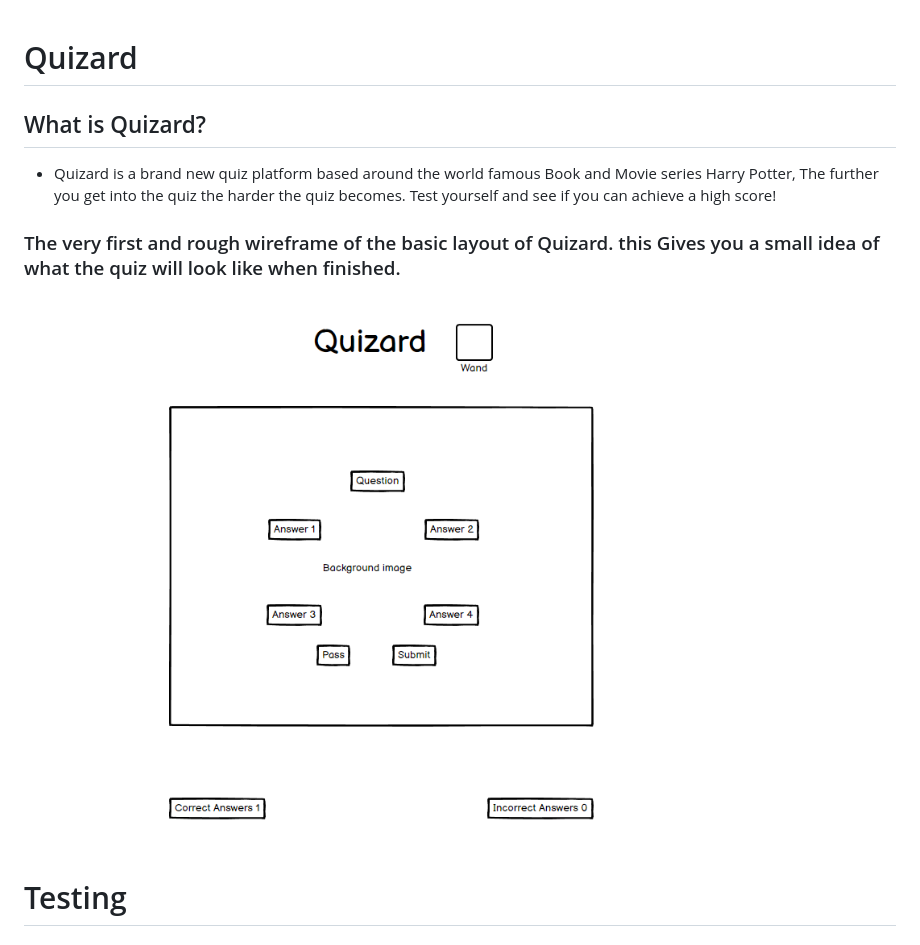
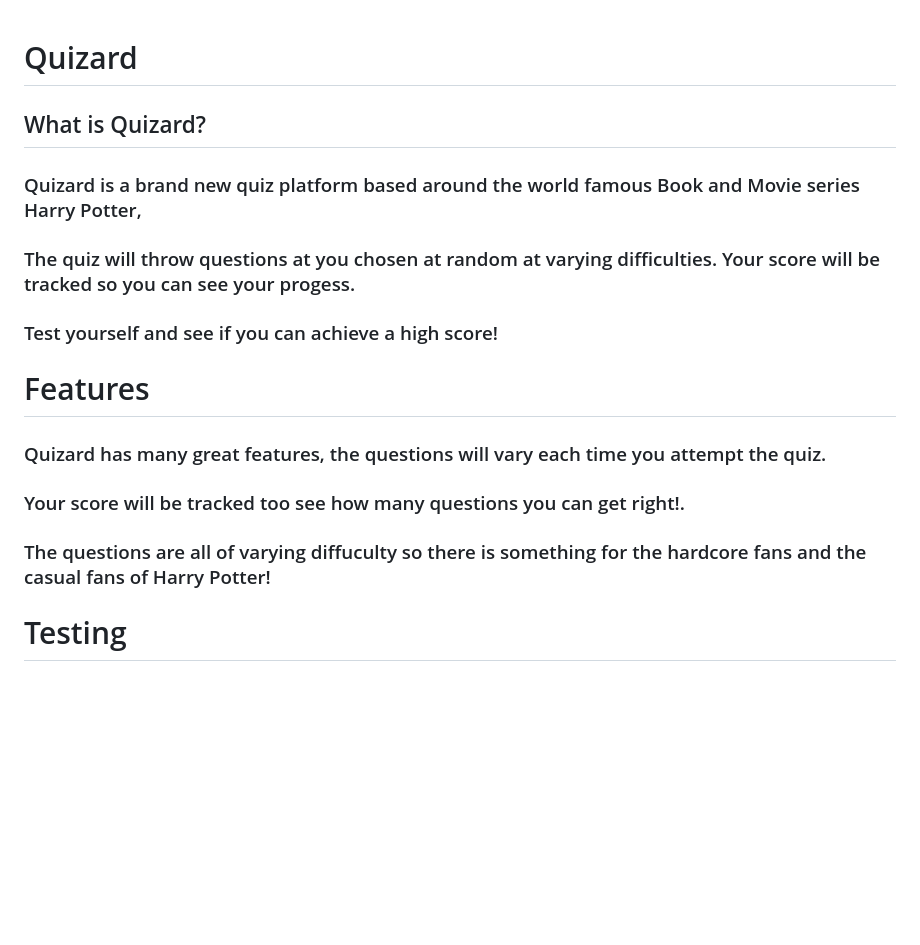
Before and after one commit to JLumb/Quizard, a Markdown page: README.md, the part around the change printed below. Drawn GitHub-style; blank space fills up the shorter version.

```diff
--- a/README.md
+++ b/README.md
@@ -1,13 +1,15 @@
+
 #                                                                          Quizard
 
 ##                                                                    What is Quizard?
- * Quizard is a brand new quiz platform based around the world famous Book and Movie series Harry Potter, The further you get into the quiz the harder the quiz becomes.
- Test yourself and see if you can achieve a high score!
+ ### Quizard is a brand new quiz platform based around the world famous Book and Movie series Harry Potter,
+ ### The quiz will throw questions at you chosen at random at varying difficulties. Your score will be tracked so you can see your progess.
+ ### Test yourself and see if you can achieve a high score!
 
- ###             The very first and rough wireframe of the basic layout of Quizard. this Gives you a small idea of what the quiz will look like when finished.
-
- ![wireframe](assets/images/wireframe1.png)
-
+# Features
+### Quizard has many great features, the questions will vary each time you attempt the quiz.
+### Your score will be tracked too see how many questions you can get right!.
+### The questions are all of varying diffuculty so there is something for the hardcore fans and the casual fans of Harry Potter!
 
 # Testing
 
```
Also changed, not shown: other parts of README.md (+10 -1 lines), assets/images/amiresponsive.png (added), assets/images/lighthouse.png, 2 other files.
